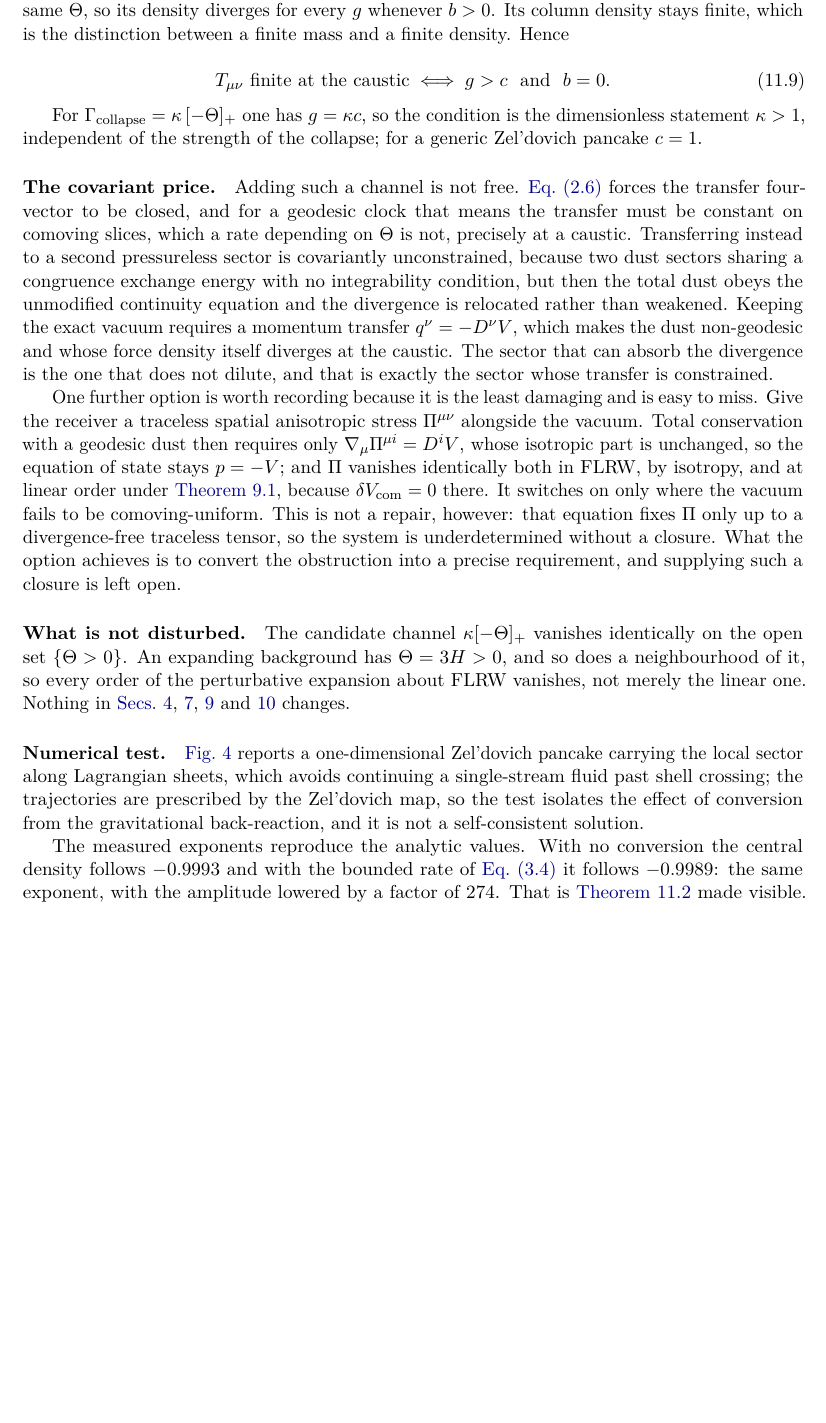
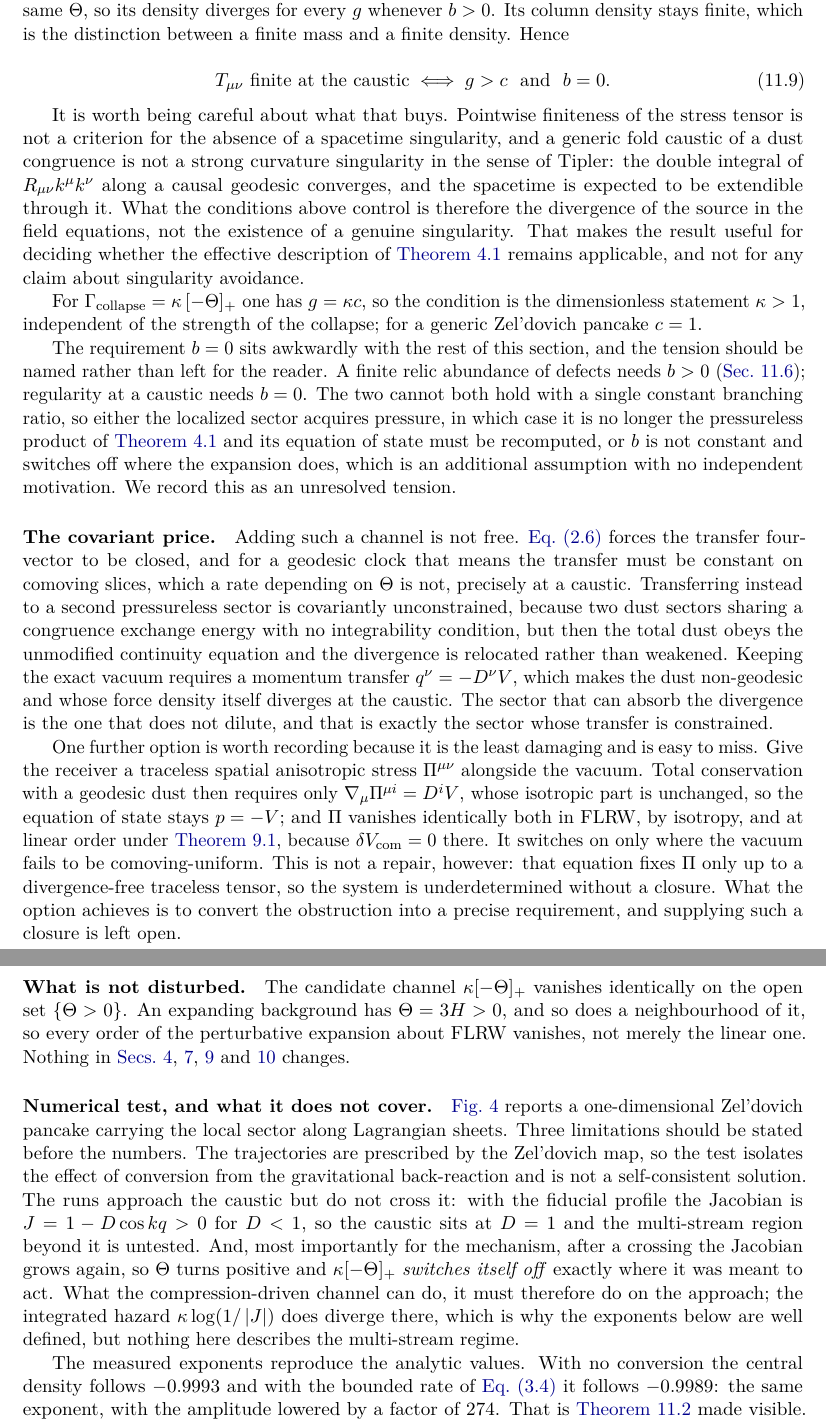
Before and after one commit to satisfymath/rg-ns, a LaTeX paper (paper/main.tex, which reads paper/sections/11_defects.tex): part of page 33 of 51 before the commit and two parts of pages 33 and 34 of 51 after it, the two joined at a grey line, cut so that both start at the same text, the shorter picture padded with empty space. Compiled offline with pdfLaTeX.

Commit message:
Referee A: correct Theorem D's topology claim and three physics points
Theorem D claimed the channel vanishes in 'any reasonable perturbative
topology'. That is false. The statement is pointwise and holds in L-infinity;
it fails in L^p for finite p, where a perturbation can keep its amplitude while
shrinking its support, and it fails for any coarse-grained description in which
the expansion has support below zero, where the average of the positive part is
suppressed only as exp(-9H^2/2 sigma^2) and is therefore non-perturbative
rather than zero. The corrected statement is still enough for the paper's
perturbation theory, and now says why.

Three further corrections. The candidate channel switches itself off at a
crossing, because the Jacobian grows again and the expansion turns positive, so
whatever it can do it must do on the approach. Pointwise finiteness of the
stress tensor is not a singularity criterion, and a generic fold caustic of a
dust congruence is a weak singularity in Tipler's sense, expected extendible;
what the conditions control is the divergence of the source, not the existence
of a singularity. And a rate proportional to the expansion has no positive
local extension, since the obvious covariantization is negative where the
expansion is.

The requirement b = 0 for regularity contradicts b > 0 for a relic abundance.
The tension is now named rather than left for the reader.

Co-Authored-By: Claude Opus 5 (1M context) <noreply@anthropic.com>
Claude-Session: https://claude.ai/code/session_01LSaoSxSXggvkhQrCBJ1Mfs

```diff
--- a/paper/sections/11_defects.tex
+++ b/paper/sections/11_defects.tex
@@ -203,9 +203,31 @@ distinction between a finite mass and a finite density. Hence
   \iff g>c\ \ \text{and}\ \ \bfrac=0 .
 \end{keyresult}
 
+It is worth being careful about what that buys. Pointwise finiteness of the
+stress tensor is not a criterion for the absence of a spacetime singularity,
+and a generic fold caustic of a dust congruence is not a strong curvature
+singularity in the sense of Tipler: the double integral of
+$R_{\mu\nu}k^\mu k^\nu$ along a causal geodesic converges, and the spacetime is
+expected to be extendible through it. What the conditions above control is
+therefore the divergence of the source in the field equations, not the
+existence of a genuine singularity. That makes the result useful for deciding
+whether the effective description of \cref{asm:closure} remains applicable, and
+not for any claim about singularity avoidance.
+
 For $\Gam_{\rm collapse}=\kappa\,[-\expa]_+$ one has $g=\kappa c$, so the
 condition is the dimensionless statement $\kappa>1$, independent of the
 strength of the collapse; for a generic Zel'dovich pancake $c=1$.
+
+The requirement $\bfrac=0$ sits awkwardly with the rest of this section, and
+the tension should be named rather than left for the reader. A finite relic
+abundance of defects needs $\bfrac>0$
+(\cref{sec:defects-abundance}); regularity at a caustic needs $\bfrac=0$. The
+two cannot both hold with a single constant branching ratio, so either the
+localized sector acquires pressure, in which case it is no longer the
+pressureless product of \cref{asm:closure} and its equation of state must be
+recomputed, or $\bfrac$ is not constant and switches off where the expansion
+does, which is an additional assumption with no independent motivation. We
+record this as an unresolved tension.
 
 \paragraph{The covariant price.} Adding such a channel is not free.
 \Cref{eq:setup-vacuum-transfer} forces the transfer four-vector to be closed,
@@ -258,12 +280,20 @@ changes.
   \label{fig:pancake}
 \end{figure}
 
-\paragraph{Numerical test.} \Cref{fig:pancake} reports a one-dimensional
-Zel'dovich pancake carrying the local sector along Lagrangian sheets, which
-avoids continuing a single-stream fluid past shell crossing; the trajectories
-are prescribed by the Zel'dovich map, so the test isolates the effect of
-conversion from the gravitational back-reaction, and it is not a
-self-consistent solution.
+\paragraph{Numerical test, and what it does not cover.}
+\Cref{fig:pancake} reports a one-dimensional Zel'dovich pancake carrying the
+local sector along Lagrangian sheets. Three limitations should be stated before
+the numbers. The trajectories are prescribed by the Zel'dovich map, so the test
+isolates the effect of conversion from the gravitational back-reaction and is
+not a self-consistent solution. The runs approach the caustic but do not cross
+it: with the fiducial profile the Jacobian is $J=1-D\cos kq>0$ for $D<1$, so
+the caustic sits at $D=1$ and the multi-stream region beyond it is untested.
+And, most importantly for the mechanism, after a crossing the Jacobian grows
+again, so $\expa$ turns positive and $\kappa[-\expa]_+$ \emph{switches itself
+off} exactly where it was meant to act. What the compression-driven channel can
+do, it must therefore do on the approach; the integrated hazard
+$\kappa\log(1/\abs{J})$ does diverge there, which is why the exponents below are
+well defined, but nothing here describes the multi-stream regime.
 
 The measured exponents reproduce the analytic values. With no conversion the
 central density follows $\numPancakeControlExponent$ and with the bounded rate
```
